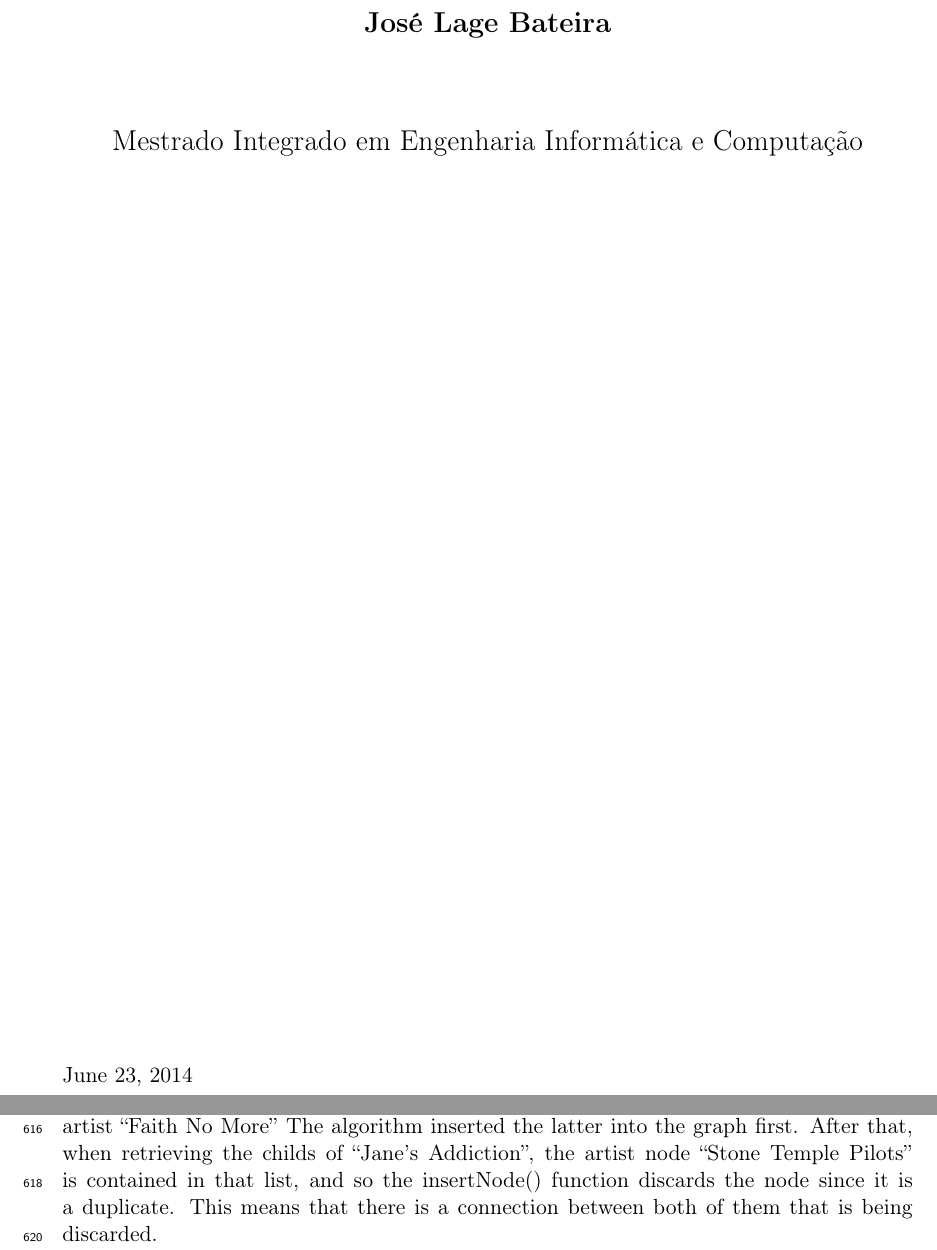
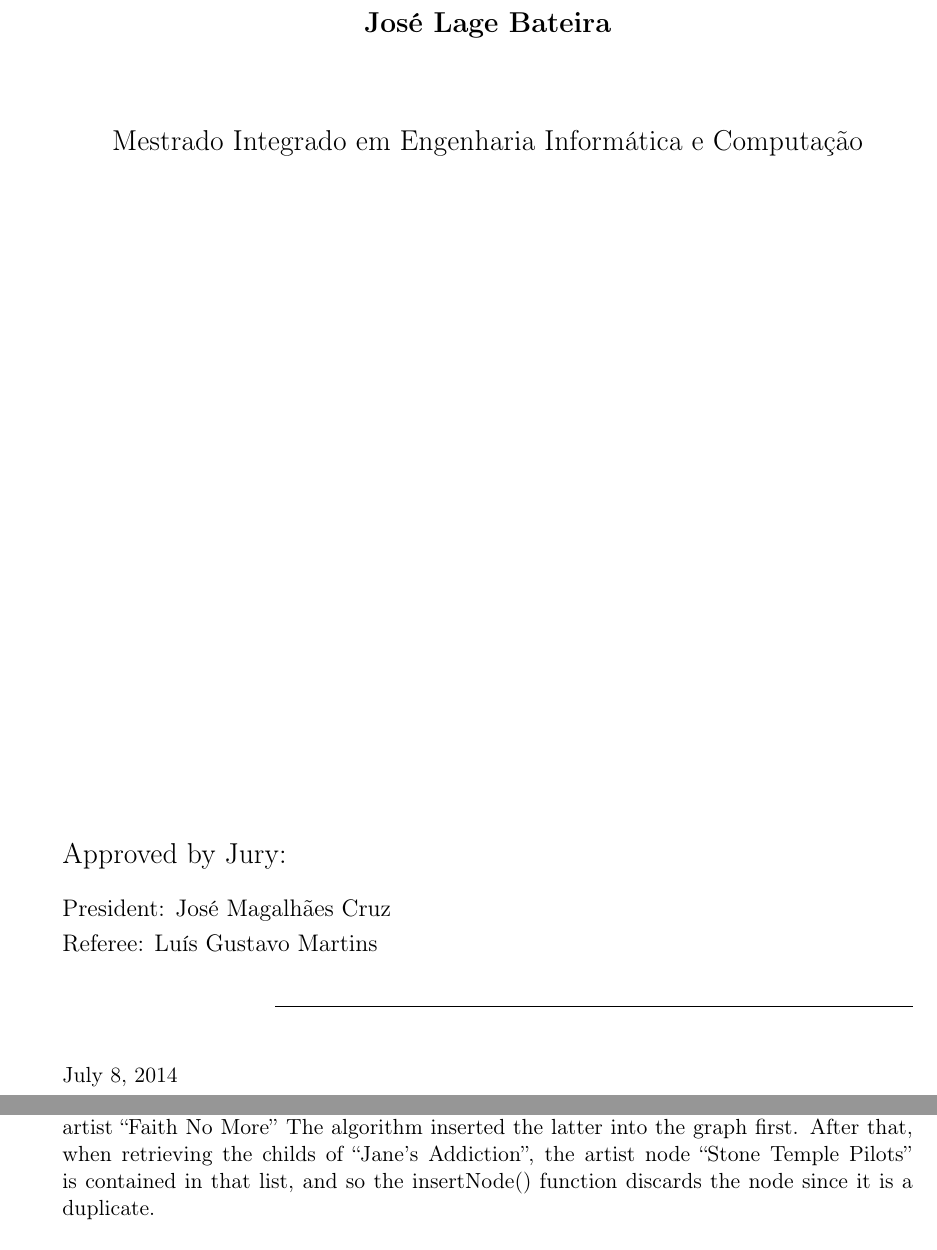
Before and after one commit to zebateira/rama-spotify, a LaTeX thesis (deliverables/report/report.tex, which reads deliverables/report/chapters/chapter4.tex): two parts of pages 3 and 47 of 70, joined at a grey line, cut so that both start at the same text. Compiled offline with pdfLaTeX.

Commit message:
last version proposal

```diff
--- a/deliverables/report/chapters/chapter4.tex
+++ b/deliverables/report/chapters/chapter4.tex
@@ -198,7 +198,6 @@ By this point, the validation of the prototype will be analysed, by explaining t
       Given this same example (Figure~\ref{fig:graph_treemode}), the artist node ``Stone Temple Pilots'' is a child of the node artist ``Faith No More''
       The algorithm inserted the latter into the graph first.
       After that, when retrieving the childs of ``Jane's Addiction'', the artist node ``Stone Temple Pilots'' is contained in that list, and so the insertNode() function discards the node since it is a duplicate.
-      This means that there is a connection between both of them that is being discarded.
 
       \paragraph{Graph's Tree Mode} \hfill \\
       To build a graph with all the connections that exist between all of the artists in the graph, the insertNode() function would need to insert the missing edge into the graph by analysing the current graph state.
--- a/deliverables/report/report.tex
+++ b/deliverables/report/report.tex
@@ -15,8 +15,7 @@
 \usepackage{indentfirst}
 
 % \usepackage[english]{styles/feupteses}
-\usepackage[english,juri]{styles/feupteses}
-%\usepackage[english,final]{feupteses}
+\usepackage[english,final]{styles/feupteses}
 %\usepackage[english,final,onpaper]{feupteses}
 
 %% Uncomment the next lines if side by side graphics used
@@ -49,17 +48,16 @@
 \title{Spotify-ed: Music Recommendation and Discovery in Spotify}
 \author{José Lage Bateira}
 
-\thesisdate{June 23, 2014}
+\thesisdate{July 8, 2014}
 
 \supervisor{Supervisor}{Fabien Gouyon}
 \supervisor{Co-Supervisor}{Matthew Davies}
 
 %% Uncomment committee stuff in the final version
-% \committeetext{Aprovado em provas públicas pelo Júri:}
-%\committeemember{Presidente}{Nome do presidente do júri}
-%\committeemember{Arguente}{Nome do arguente do júri}
-%\committeemember{Vogal}{Nome do vogal do júri}
-%\signature
+\committeetext{Approved by Jury:}
+\committeemember{President}{José Magalhães Cruz}
+\committeemember{Referee}{Luís Gustavo Martins}
+\signature
 
 \logo{uporto-feup.pdf}
 
```
Also changed, not shown: deliverables/report/chapters/chapter1.tex (+0 -2 lines), deliverables/report/chapters/chapter2.tex (+2 -2 lines), deliverables/report/chapters/chapter3.tex (+1 -1 lines), deliverables/abstracts/abstract.pdf, deliverables/ismir2014_lbd/ismir2014.pdf, deliverables/report/figures/liveplasma.pdf, deliverables/report/figures/liveplasma.png (added), deliverables/report/figures/liveplasma2.pdf, deliverables/report/figures/liveplasma2.png (added), deliverables/report/chapters/chapter4.tex (4 more changed lines), 1 other file.
